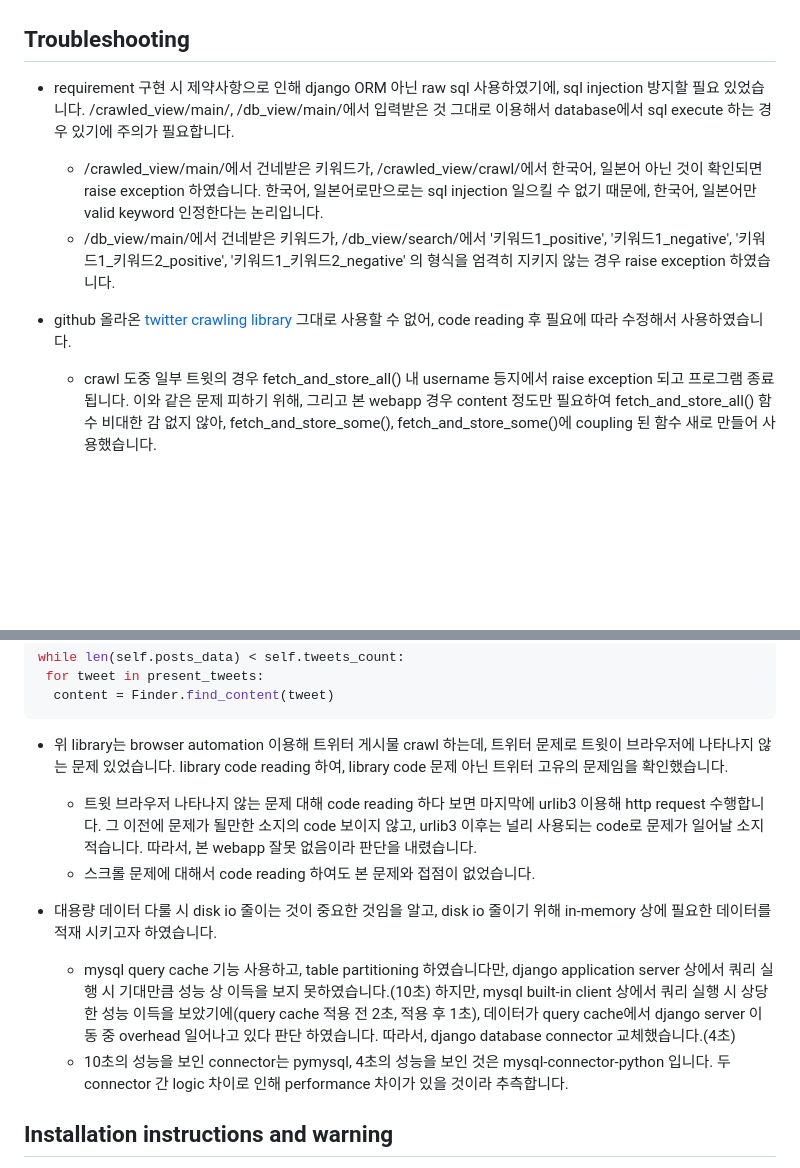
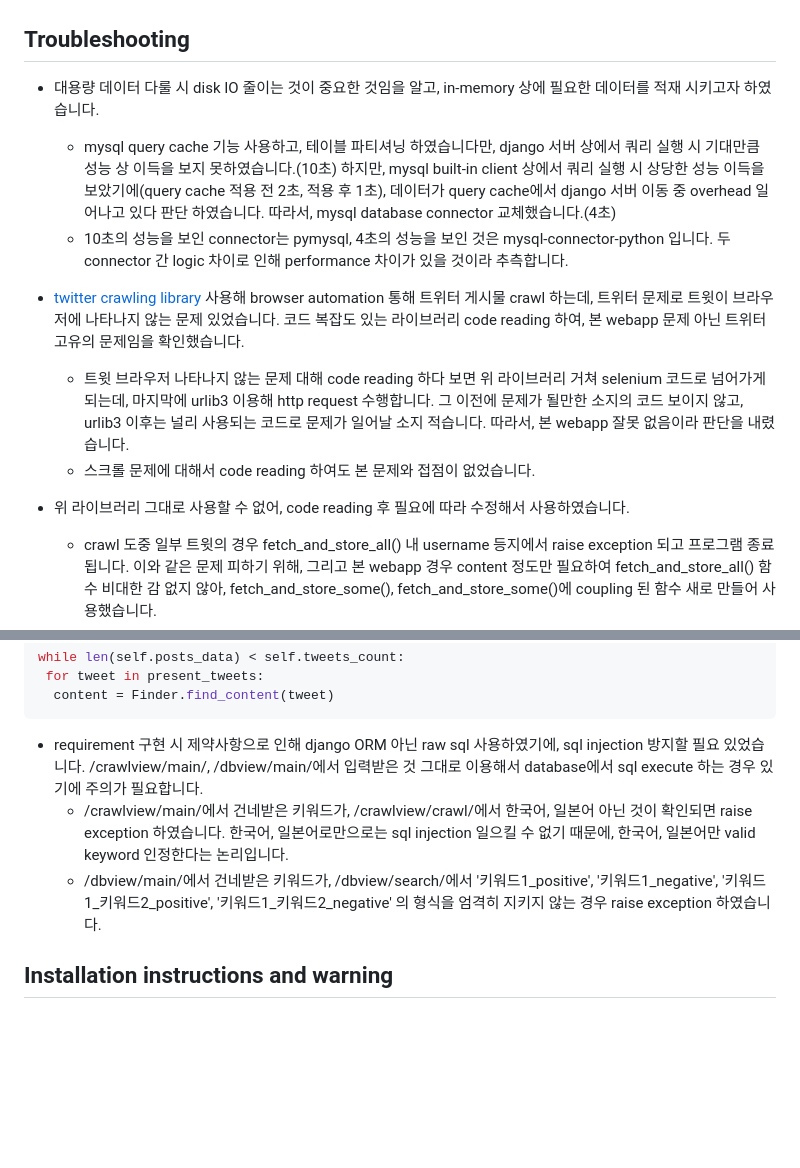
Before and after one commit to jaehyeonpy/Big-data-crawl-analysis-commit-search-webapp, a Markdown page: README.md, 2 parts joined by grey strips. Drawn GitHub-style; blank space fills up the shorter version.

```diff
--- a/README.md
+++ b/README.md
@@ -78,11 +73,15 @@
 
 ## Troubleshooting
 
-- requirement 구현 시 제약사항으로 인해 django ORM 아닌 raw sql 사용하였기에, sql injection 방지할 필요 있었습니다. /crawled_view/main/, /db_view/main/에서 입력받은 것 그대로 이용해서 database에서 sql execute 하는 경우 있기에 주의가 필요합니다.
-  - /crawled_view/main/에서 건네받은 키워드가, /crawled_view/crawl/에서 한국어, 일본어 아닌 것이 확인되면 raise exception 하였습니다. 한국어, 일본어로만으로는 sql injection 일으킬 수 없기 때문에, 한국어, 일본어만 valid keyword 인정한다는 논리입니다.
-  - /db_view/main/에서 건네받은 키워드가, /db_view/search/에서 '키워드1_positive', '키워드1_negative', '키워드1_키워드2_positive', '키워드1_키워드2_negative' 의 형식을 엄격히 지키지 않는 경우 raise exception 하였습니다.
+- 대용량 데이터 다룰 시 disk IO 줄이는 것이 중요한 것임을 알고, in-memory 상에 필요한 데이터를 적재 시키고자 하였습니다.
+  - mysql query cache 기능 사용하고, 테이블 파티셔닝 하였습니다만, django 서버 상에서 쿼리 실행 시 기대만큼 성능 상 이득을 보지 못하였습니다.(10초) 하지만, mysql built-in client 상에서 쿼리 실행 시 상당한 성능 이득을 보았기에(query cache 적용 전 2초, 적용 후 1초), 데이터가 query cache에서 django 서버 이동 중 overhead 일어나고 있다 판단 하였습니다. 따라서, mysql database connector 교체했습니다.(4초)
+  - 10초의 성능을 보인 connector는 pymysql, 4초의 성능을 보인 것은 mysql-connector-python 입니다. 두 connector 간 logic 차이로 인해 performance 차이가 있을 것이라 추측합니다.
 
-- github 올라온 [twitter crawling library](https://github.com/shaikhsajid1111/twitter-scraper-selenium) 그대로 사용할 수 없어, code reading 후 필요에 따라 수정해서 사용하였습니다.
+- [twitter crawling library](https://github.com/shaikhsajid1111/twitter-scraper-selenium) 사용해 browser automation 통해 트위터 게시물 crawl 하는데, 트위터 문제로 트윗이 브라우저에 나타나지 않는 문제 있었습니다. 코드 복잡도 있는 라이브러리 code reading 하여, 본 webapp 문제 아닌 트위터 고유의 문제임을 확인했습니다.
+  - 트윗 브라우저 나타나지 않는 문제 대해 code reading 하다 보면 위 라이브러리 거쳐 selenium 코드로 넘어가게 되는데, 마지막에 urlib3 이용해 http request 수행합니다. 그 이전에 문제가 될만한 소지의 코드 보이지 않고, urlib3 이후는 널리 사용되는 코드로 문제가 일어날 소지 적습니다. 따라서, 본 webapp 잘못 없음이라 판단을 내렸습니다.
+  - 스크롤 문제에 대해서 code reading 하여도 본 문제와 접점이 없었습니다.
+
+- 위 라이브러리 그대로 사용할 수 없어, code reading 후 필요에 따라 수정해서 사용하였습니다.
   - crawl 도중 일부 트윗의 경우 fetch_and_store_all() 내 username 등지에서 raise exception 되고 프로그램 종료됩니다. 이와 같은 문제 피하기 위해, 그리고 본 webapp 경우 content 정도만 필요하여 fetch_and_store_all() 함수 비대한 감 없지 않아, fetch_and_store_some(), fetch_and_store_some()에 coupling 된 함수 새로 만들어 사용했습니다.
 
 ~~~py
@@ -116,13 +115,9 @@ while len(self.posts_data) < self.tweets_count:
   content = Finder.find_content(tweet)
 ~~~
 
-- 위 library는 browser automation 이용해 트위터 게시물 crawl 하는데, 트위터 문제로 트윗이 브라우저에 나타나지 않는 문제 있었습니다. library code reading 하여, library code 문제 아닌 트위터 고유의 문제임을 확인했습니다.
-  - 트윗 브라우저 나타나지 않는 문제 대해 code reading 하다 보면 마지막에 urlib3 이용해 http request 수행합니다. 그 이전에 문제가 될만한 소지의 code 보이지 않고, urlib3 이후는 널리 사용되는 code로 문제가 일어날 소지 적습니다. 따라서, 본 webapp 잘못 없음이라 판단을 내렸습니다.
-  - 스크롤 문제에 대해서 code reading 하여도 본 문제와 접점이 없었습니다.
-
-- 대용량 데이터 다룰 시 disk io 줄이는 것이 중요한 것임을 알고, disk io 줄이기 위해 in-memory 상에 필요한 데이터를 적재 시키고자 하였습니다.
-  - mysql query cache 기능 사용하고, table partitioning 하였습니다만, django application server 상에서 쿼리 실행 시 기대만큼 성능 상 이득을 보지 못하였습니다.(10초) 하지만, mysql built-in client 상에서 쿼리 실행 시 상당한 성능 이득을 보았기에(query cache 적용 전 2초, 적용 후 1초), 데이터가 query cache에서 django server 이동 중 overhead 일어나고 있다 판단 하였습니다. 따라서, django  database connector 교체했습니다.(4초)
-  - 10초의 성능을 보인 connector는 pymysql, 4초의 성능을 보인 것은 mysql-connector-python 입니다. 두 connector 간 logic 차이로 인해 performance 차이가 있을 것이라 추측합니다.
+- requirement 구현 시 제약사항으로 인해 django ORM 아닌 raw sql 사용하였기에, sql injection 방지할 필요 있었습니다. /crawlview/main/, /dbview/main/에서 입력받은 것 그대로 이용해서 database에서 sql execute 하는 경우 있기에 주의가 필요합니다.
+  - /crawlview/main/에서 건네받은 키워드가, /crawlview/crawl/에서 한국어, 일본어 아닌 것이 확인되면 raise exception 하였습니다. 한국어, 일본어로만으로는 sql injection 일으킬 수 없기 때문에, 한국어, 일본어만 valid keyword 인정한다는 논리입니다.
+  - /dbview/main/에서 건네받은 키워드가, /dbview/search/에서 '키워드1_positive', '키워드1_negative', '키워드1_키워드2_positive', '키워드1_키워드2_negative' 의 형식을 엄격히 지키지 않는 경우 raise exception 하였습니다.
 
 
 ## Installation instructions and warning
```
Also changed, not shown: other parts of README.md (+14 -19 lines).
